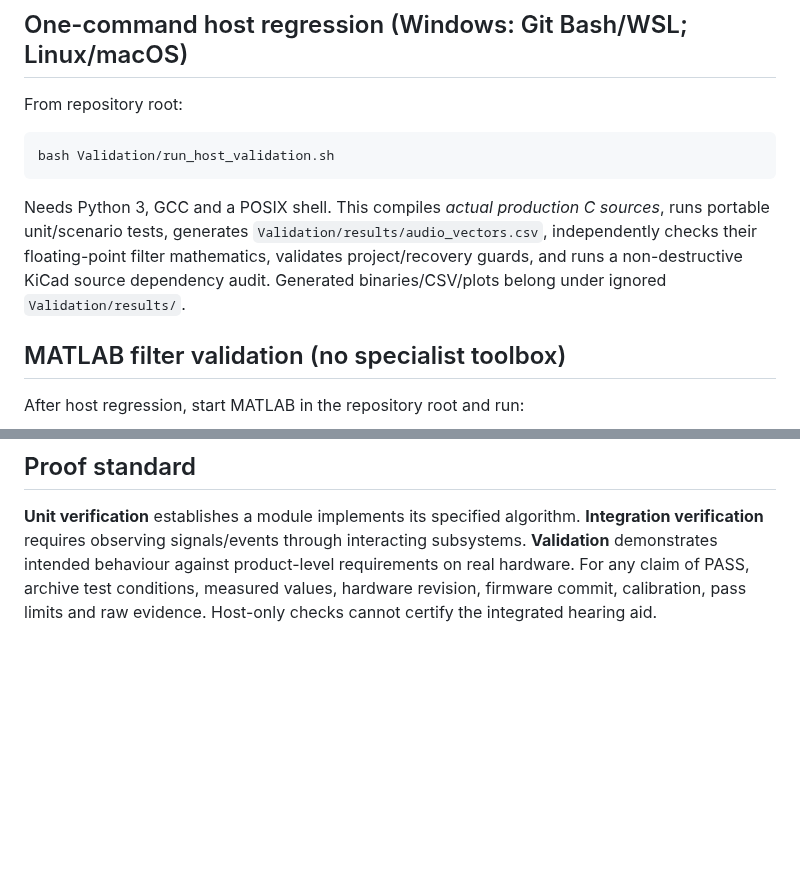
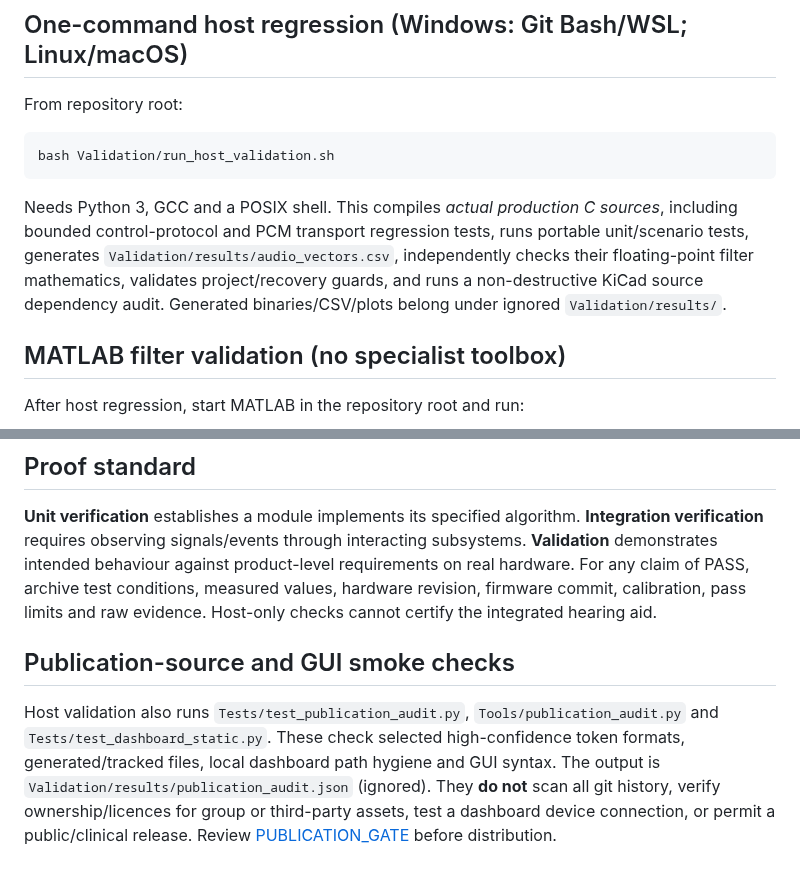
Before and after one commit to RV-crtl/Digital-Hearing-Aid-G1, a Markdown page: Validation/README.md, 2 parts joined by grey strips. Rendered like a GitHub page; blank space fills up the shorter version.

Commit message:
docs(dashboard): document G8, local dependency isolation and publication checks

````diff
--- a/Validation/README.md
+++ b/Validation/README.md
@@ -10,7 +10,7 @@ From repository root:
 bash Validation/run_host_validation.sh
 ```
 
-Needs Python 3, GCC and a POSIX shell. This compiles *actual production C sources*, runs portable unit/scenario tests, generates `Validation/results/audio_vectors.csv`, independently checks their floating-point filter mathematics, validates project/recovery guards, and runs a non-destructive KiCad source dependency audit. Generated binaries/CSV/plots belong under ignored `Validation/results/`.
+Needs Python 3, GCC and a POSIX shell. This compiles *actual production C sources*, including bounded control-protocol and PCM transport regression tests, runs portable unit/scenario tests, generates `Validation/results/audio_vectors.csv`, independently checks their floating-point filter mathematics, validates project/recovery guards, and runs a non-destructive KiCad source dependency audit. Generated binaries/CSV/plots belong under ignored `Validation/results/`.
 
 ## MATLAB filter validation (no specialist toolbox)
 
@@ -38,3 +38,7 @@ Add `Validation/matlab` to the MATLAB path first, or `cd Validation/matlab` and
 ## Proof standard
 
 **Unit verification** establishes a module implements its specified algorithm. **Integration verification** requires observing signals/events through interacting subsystems. **Validation** demonstrates intended behaviour against product-level requirements on real hardware. For any claim of PASS, archive test conditions, measured values, hardware revision, firmware commit, calibration, pass limits and raw evidence. Host-only checks cannot certify the integrated hearing aid.
+
+## Publication-source and GUI smoke checks
+
+Host validation also runs `Tests/test_publication_audit.py`, `Tools/publication_audit.py` and `Tests/test_dashboard_static.py`. These check selected high-confidence token formats, generated/tracked files, local dashboard path hygiene and GUI syntax. The output is `Validation/results/publication_audit.json` (ignored). They **do not** scan all git history, verify ownership/licences for group or third-party assets, test a dashboard device connection, or permit a public/clinical release. Review [PUBLICATION_GATE](../Documentation/PUBLICATION_GATE.md) before distribution.
````
